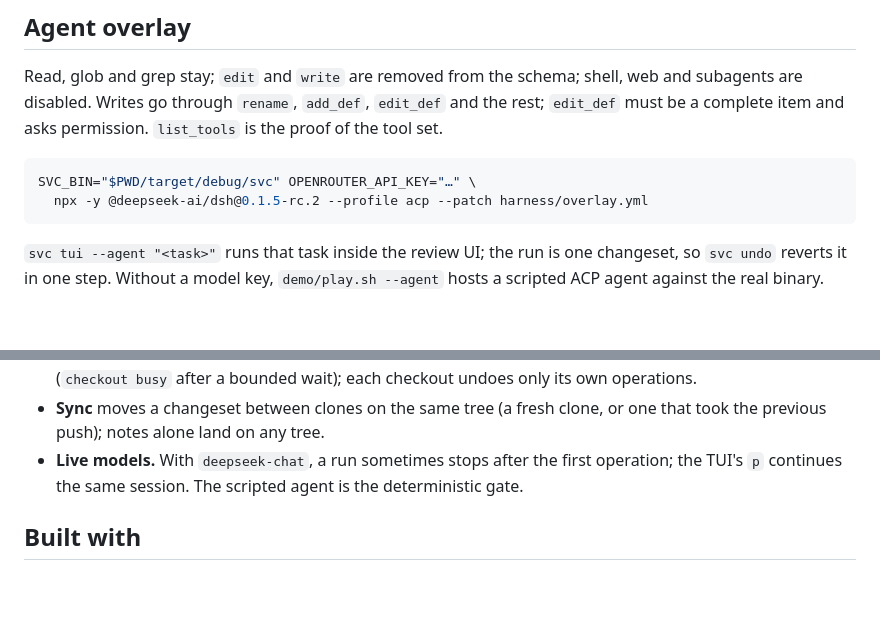
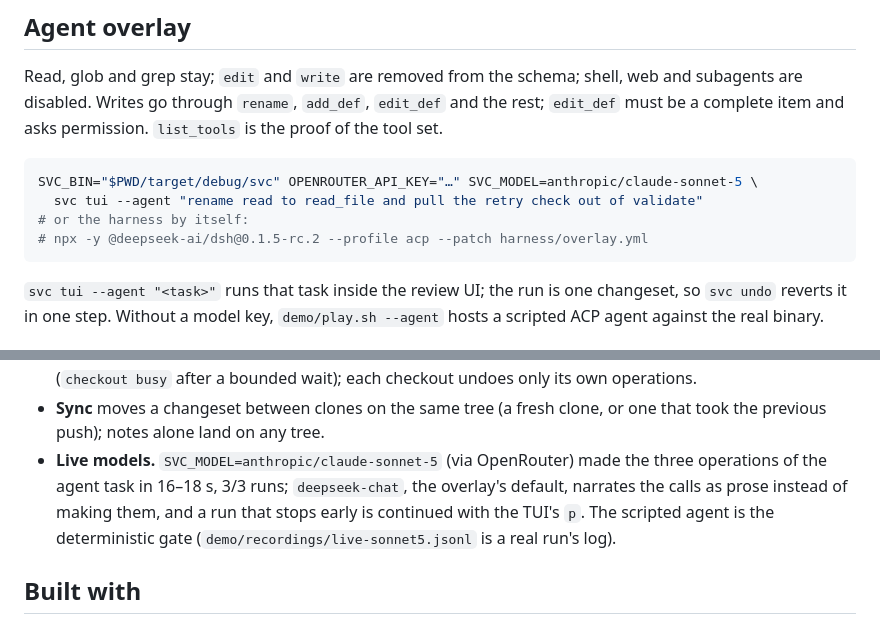
Before and after one commit to ironm00n/semantic-vcs, a Markdown page: README.md, 2 parts joined by grey strips. Drawn GitHub-style; blank space fills up the shorter version.

Commit message:
README says which live model works: claude-sonnet-5 makes the three operations, deepseek-chat narrates them
The Agent overlay snippet shows `SVC_MODEL=anthropic/claude-sonnet-5 svc tui --agent …`
and the harness by itself; the Live-models limit carries the measured runs (3/3, 16–18 s)
and names the recording.

Agent: claude
Generated-by: claude-opus-5 claude-code:2.1.275

````diff
--- a/README.md
+++ b/README.md
@@ -157,8 +157,10 @@ shell, web and subagents are disabled. Writes go through `rename`, `add_def`,
 permission. `list_tools` is the proof of the tool set.
 
 ```sh
-SVC_BIN="$PWD/target/debug/svc" OPENROUTER_API_KEY="…" \
-  npx -y @deepseek-ai/dsh@0.1.5-rc.2 --profile acp --patch harness/overlay.yml
+SVC_BIN="$PWD/target/debug/svc" OPENROUTER_API_KEY="…" SVC_MODEL=anthropic/claude-sonnet-5 \
+  svc tui --agent "rename read to read_file and pull the retry check out of validate"
+# or the harness by itself:
+# npx -y @deepseek-ai/dsh@0.1.5-rc.2 --profile acp --patch harness/overlay.yml
 ```
 
 `svc tui --agent "<task>"` runs that task inside the review UI; the run is one
@@ -200,9 +202,11 @@ Hackathon prototype. Not a git replacement.
   busy` after a bounded wait); each checkout undoes only its own operations.
 - **Sync** moves a changeset between clones on the same tree (a fresh clone,
   or one that took the previous push); notes alone land on any tree.
-- **Live models.** With `deepseek-chat`, a run sometimes stops after the
-  first operation; the TUI's `p` continues the same session. The scripted
-  agent is the deterministic gate.
+- **Live models.** `SVC_MODEL=anthropic/claude-sonnet-5` (via OpenRouter) made the
+  three operations of the agent task in 16–18 s, 3/3 runs; `deepseek-chat`, the
+  overlay's default, narrates the calls as prose instead of making them, and a
+  run that stops early is continued with the TUI's `p`. The scripted agent is
+  the deterministic gate (`demo/recordings/live-sonnet5.jsonl` is a real run's log).
 
 ## Built with
 
````
